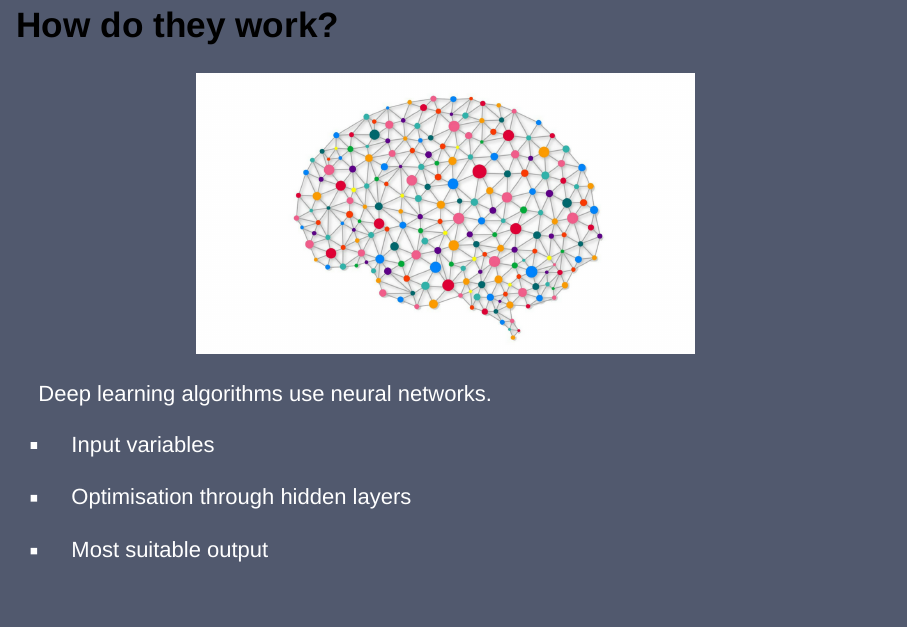
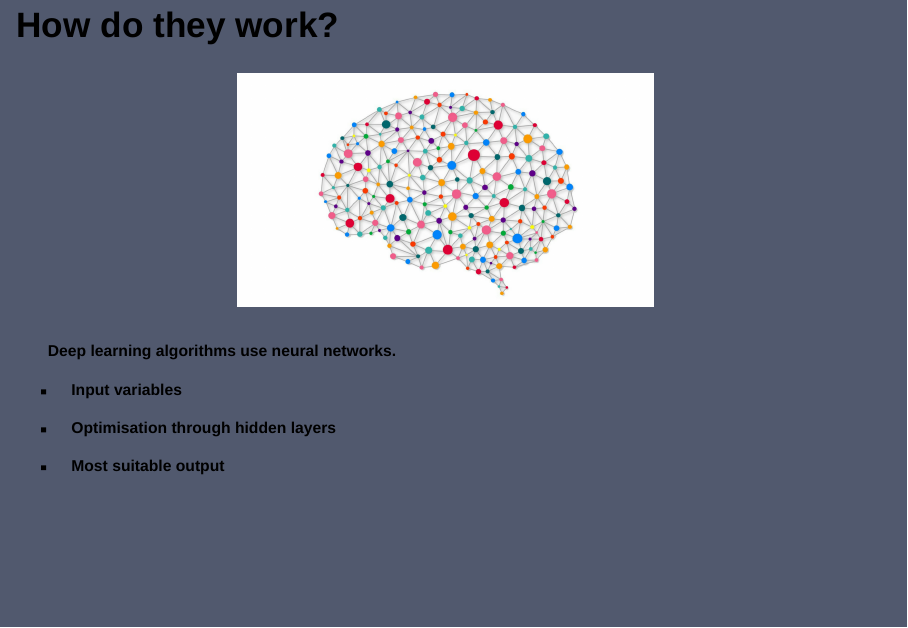
Before and after one commit to elphie1185/ethics_R_markdown, an R Markdown document (deep_learning_presentation.Rmd): page 4 of 16 before the commit and page 4 of 12 after it. Rendered offline with R 4.5, knitr and Pandoc, with nearby package versions; drawn as Slidy slides in place of the format the file asks for.

Commit message:
full screen presentation no white background

```diff
--- a/css_style.css
+++ b/css_style.css
@@ -25,23 +25,14 @@ slides > slide {
 }
 
 slides > slide {
+    top: 0;
+    left: 0;
+    margin: 0;
+    width: 100vw;
+    height: 100vh;
     font-family: 'Open Sans', Arial, sans-serif;
     font-size: 26px;
-    color: #797979;
-    width: 1100px;
-    height: 700px;
-    margin-left: -550px;
-    margin-top: -350px;
-    padding: 40px 60px;
-    -webkit-border-radius: 5px;
-    -moz-border-radius: 5px;
-    -ms-border-radius: 5px;
-    -o-border-radius: 5px;
-    border-radius: 5px;
-    -webkit-transition: all 0.6s ease-in-out;
-    -moz-transition: all 0.6s ease-in-out;
-    -o-transition: all 0.6s ease-in-out;
-    transition: all 0.6s ease-in-out;
+    color: black;
 }
 
 .segue {
@@ -86,6 +77,11 @@ h2 {
 }
 
 /*     Quote reference font         */
+
+h3 {
+  color: black;
+  font-family: "arial";
+}
 
 h4 {
   color: black;
@@ -138,14 +134,14 @@ h5 {
 
 /*    Network Image Display        */
 .network-img {
-  width: 60%;
+  width: 50%;
   margin-right: 20px;
   mix-blend-mode: multiply;
 }
 
 /*    Logistic reg Image Display        */
 .logistic-img {
-  width: 70%;
+  width: 60%;
   margin-right: 20px;
   mix-blend-mode: multiply;
 }
@@ -153,7 +149,7 @@ h5 {
 
 /*    Neural Network Image Display        */
 .neural-net-img {
-  width: 67%;
+  width: 60%;
   margin-right: 20px;
   mix-blend-mode: multiply;
 }
@@ -161,7 +157,7 @@ h5 {
 
 /*      Input output image display      */
 .inout-img {
-  width: 40%;
+  width: 30%;
   margin-right: 20px;
   mix-blend-mode: multiply;
 }
@@ -170,7 +166,7 @@ h5 {
 /*      Collecting data image          */
 
 .data-col-img {
-  width: 70%;
+  width: 40%;
   margin-right: 20px;
   mix-blend-mode: multiply;
 }
@@ -178,7 +174,7 @@ h5 {
 
 /*      Collecting data image          */
 .two-heads-img {
-  width: 60%;
+  width: 40%;
   margin-right: 20px;
   background-color: green;
   background-blend-mode: multiply;
@@ -187,7 +183,7 @@ h5 {
 
 /*      Question mark image          */
 .question-img {
-  width: 70%;
+  width: 65%;
   margin-right: 20px;
   mix-blend-mode: multiply;
 }
--- a/deep_learning_presentation.Rmd
+++ b/deep_learning_presentation.Rmd
@@ -53,6 +53,8 @@ But it doesn't seem to be an exact science
 
 </center>
 
+<h5>
+
 Deep learning algorithms use neural networks.
 
   - Input variables
@@ -60,6 +62,8 @@ Deep learning algorithms use neural networks.
   - Optimisation through hidden layers
 
   - Most suitable output
+
+</h5>
 
 ## Difference to simpler models?
 
```
Also changed, not shown: deep_learning_presentation.html, 1 other file.
